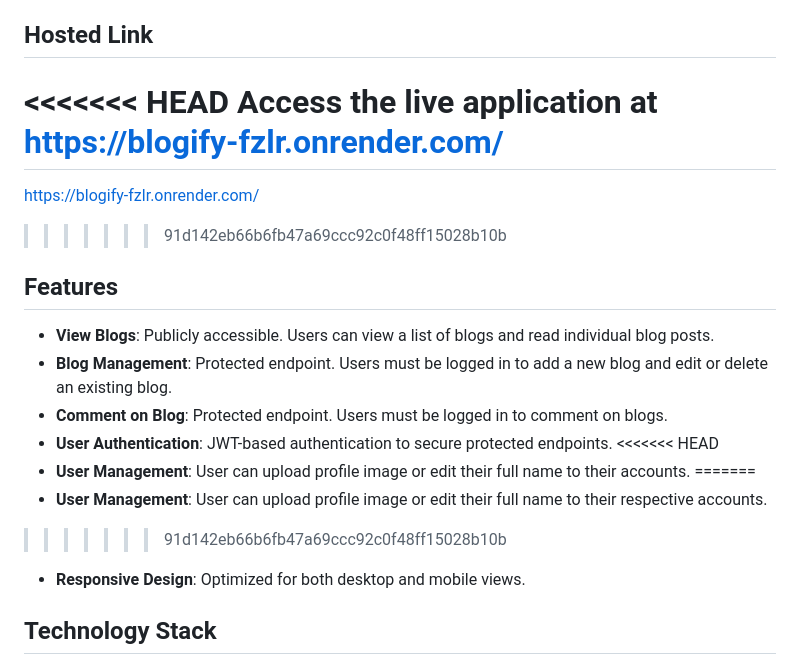
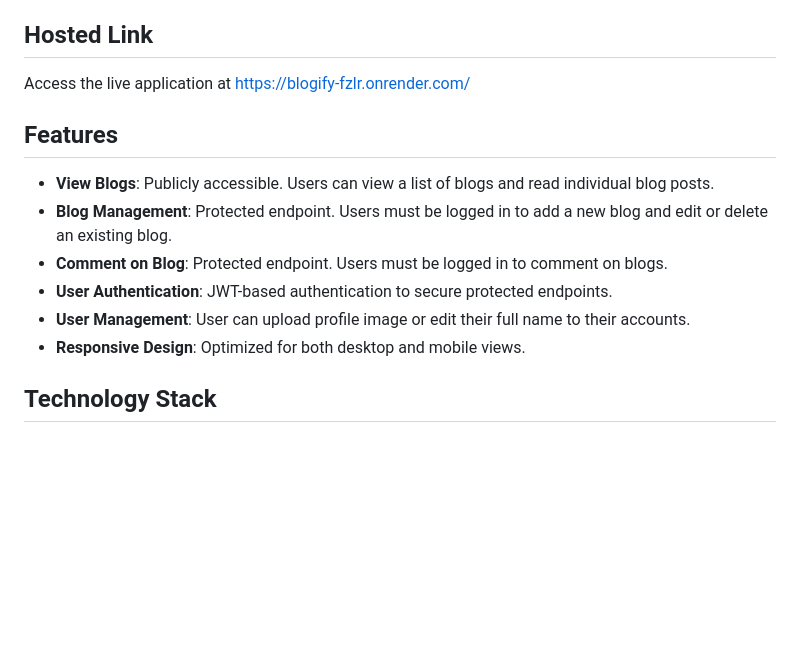
Before and after one commit to shashank4891/Blogify, a Markdown page: README.md, the part around the change. Rendered like a GitHub page; blank space fills up the shorter version.

```diff
--- a/README.md
+++ b/README.md
@@ -6,11 +6,7 @@ A simple blog application built using Express.js, EJS, and MongoDB. This applica
 
 ## Hosted Link
 
-<<<<<<< HEAD
 Access the live application at https://blogify-fzlr.onrender.com/
-=======
-https://blogify-fzlr.onrender.com/
->>>>>>> 91d142eb66b6fb47a69ccc92c0f48ff15028b10b
 
 ## Features
 
@@ -18,11 +14,7 @@ https://blogify-fzlr.onrender.com/
 - **Blog Management**: Protected endpoint. Users must be logged in to add a new blog and edit or delete an existing blog.
 - **Comment on Blog**: Protected endpoint. Users must be logged in to comment on blogs.
 - **User Authentication**: JWT-based authentication to secure protected endpoints.
-<<<<<<< HEAD
 - **User Management**: User can upload profile image or edit their full name to their accounts.
-=======
-- **User Management**: User can upload profile image or edit their full name to their respective accounts.
->>>>>>> 91d142eb66b6fb47a69ccc92c0f48ff15028b10b
 - **Responsive Design**: Optimized for both desktop and mobile views.
 
 ## Technology Stack
```
